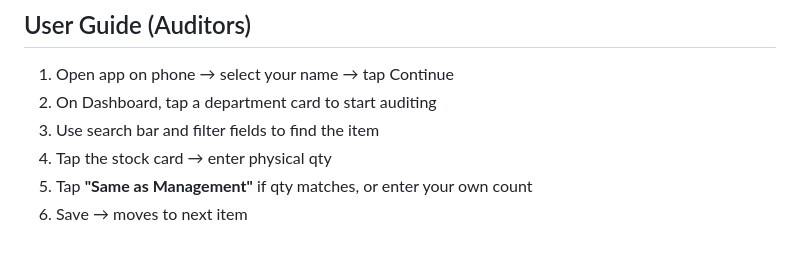
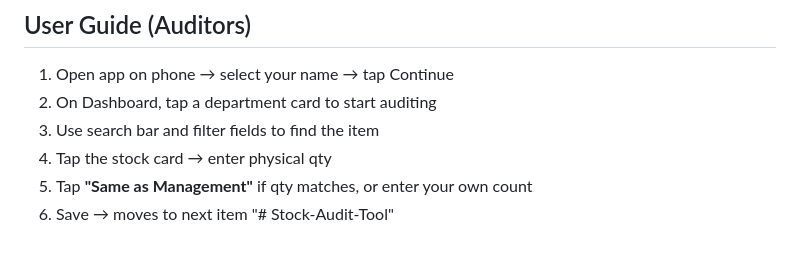
Before and after one commit to mehulpatelgames-commits/Stock-Audit-Tool, a Markdown page: README.md, the part around the change. GitHub-like rendering.

```diff
--- a/README.md
+++ b/README.md
@@ -154,3 +154,4 @@ Same department name → re-import → automatically replaces previous data
 4. Tap the stock card → enter physical qty
 5. Tap **"Same as Management"** if qty matches, or enter your own count
 6. Save → moves to next item
+"# Stock-Audit-Tool"
```
